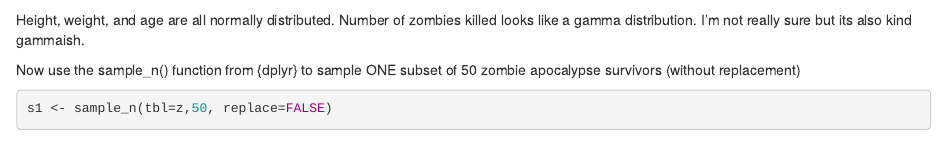
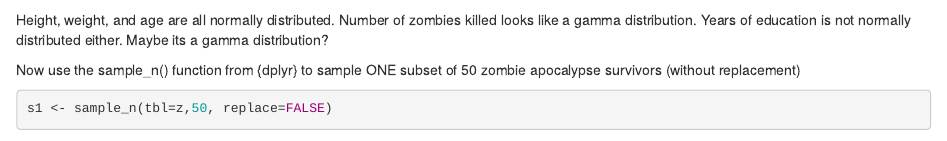
Before and after one commit to brandiMchristiano/Homework-2-Repo, an R Markdown document (Homework#2BMC.Rmd): the page in a window 1100 px wide, from 13050 px down. Rendered offline with R 4.5, knitr and Pandoc, with nearby package versions; code that draws random numbers runs with fixed seeds of ours; some code elsewhere in the file could not run offline; common packages that the code uses without loading them are loaded.

Commit message:
BMC HW#2 Commit #2

````diff
--- a/Homework#2BMC.Rmd
+++ b/Homework#2BMC.Rmd
@@ -427,7 +422,7 @@ histogram(z$years_of_education)
 qqnorm(z$years_of_education)
 ```
 
-Height, weight, and age are all normally distributed. Number of zombies killed looks like a gamma distribution. I'm not really sure but its also kind gammaish.
+Height, weight, and age are all normally distributed. Number of zombies killed looks like a gamma distribution. Years of education is not normally distributed either. Maybe its a gamma distribution?
 
 
 Now use the sample_n() function from {dplyr} to sample ONE subset of 50 zombie apocalypse survivors (without replacement)
````
Also changed, not shown: Homework#2BMC.Rmd (5 more changed lines).
